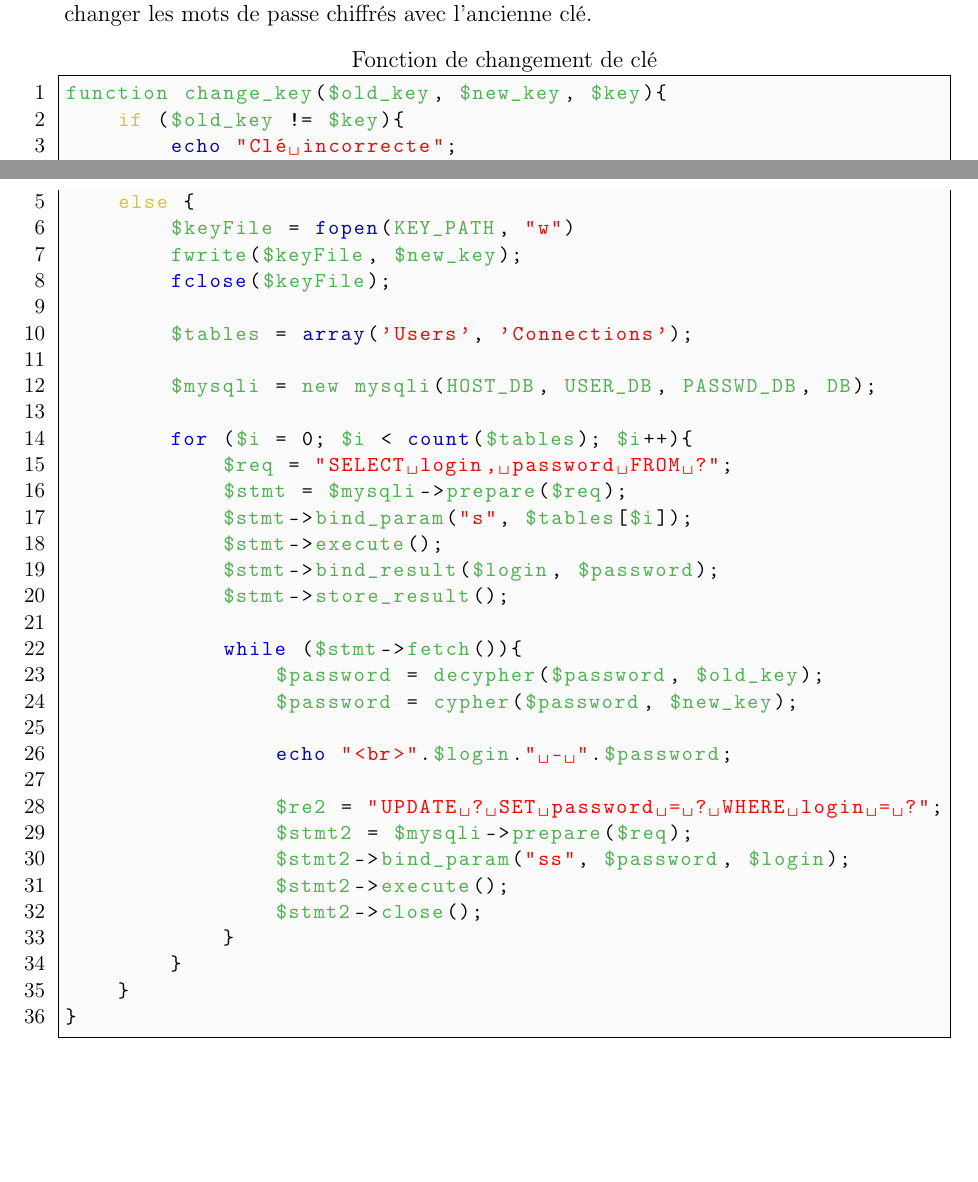
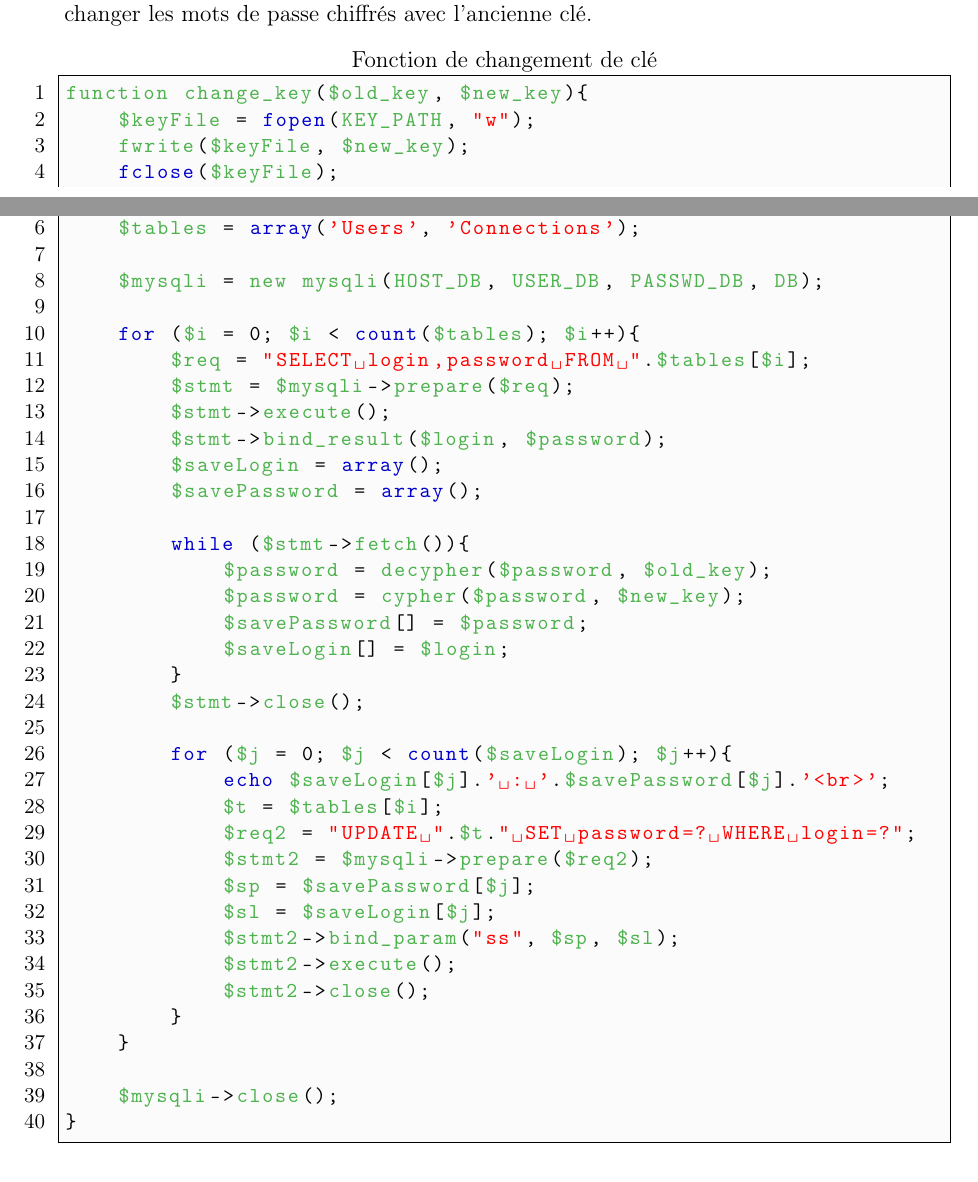
Before and after one commit to Boucanier/Sae_3.01_Ticketing_Web_App, a LaTeX document (doc/Specification/cryptographie.tex): two parts of pages 4 and 5 of 8, joined at a grey line, cut so that both start at the same text, the shorter picture padded with empty space. Compiled offline with pdfLaTeX.

Commit message:
Changement fonction de changement de clé

```diff
--- a/doc/Specification/cryptographie.tex
+++ b/doc/Specification/cryptographie.tex
@@ -206,12 +206,8 @@ nous avons créé une fonction permettant de changer la clé de chiffrement
 et de changer les mots de passe chiffrés avec l'ancienne clé.
 
 \begin{lstlisting}[name=Fonction de changement de clé]
-function change_key($old_key, $new_key, $key){
-    if ($old_key != $key){
-        echo "Clé incorrecte";
-    }
-    else {
-        $keyFile = fopen(KEY_PATH, "w")
+function change_key($old_key, $new_key){
+    $keyFile = fopen(KEY_PATH, "w");
     fwrite($keyFile, $new_key);
     fclose($keyFile);
 
@@ -220,27 +216,35 @@ function change_key($old_key, $new_key, $key){
     $mysqli = new mysqli(HOST_DB, USER_DB, PASSWD_DB, DB);
 
     for ($i = 0; $i < count($tables); $i++){
-            $req = "SELECT login, password FROM ?";
+        $req = "SELECT login,password FROM ".$tables[$i];
         $stmt = $mysqli->prepare($req);
-            $stmt->bind_param("s", $tables[$i]);
         $stmt->execute();
         $stmt->bind_result($login, $password);
-            $stmt->store_result();
+        $saveLogin = array();
+        $savePassword = array();
 
         while ($stmt->fetch()){
             $password = decypher($password, $old_key);
             $password = cypher($password, $new_key);
+            $savePassword[] = $password;
+            $saveLogin[] = $login;
+        }
+        $stmt->close();
 
-                echo "<br>".$login." - ".$password;
-
-                $re2 = "UPDATE ? SET password = ? WHERE login = ?";
-                $stmt2 = $mysqli->prepare($req);
-                $stmt2->bind_param("ss", $password, $login);
+        for ($j = 0; $j < count($saveLogin); $j++){
+            echo $saveLogin[$j].' : '.$savePassword[$j].'<br>';
+            $t = $tables[$i];
+            $req2 = "UPDATE ".$t." SET password=? WHERE login=?";
+            $stmt2 = $mysqli->prepare($req2);
+            $sp = $savePassword[$j];
+            $sl = $saveLogin[$j];
+            $stmt2->bind_param("ss", $sp, $sl);
             $stmt2->execute();
             $stmt2->close();
         }
     }
-    }
+
+    $mysqli->close();
 }
 \end{lstlisting}
 
```
Also changed, not shown: doc/Specification/cryptographie.pdf. Lines whose indentation alone changed are shown as unchanged.
